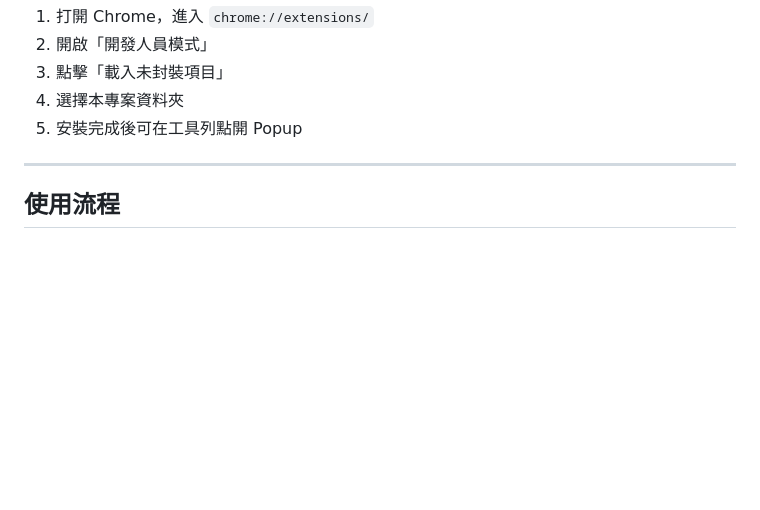
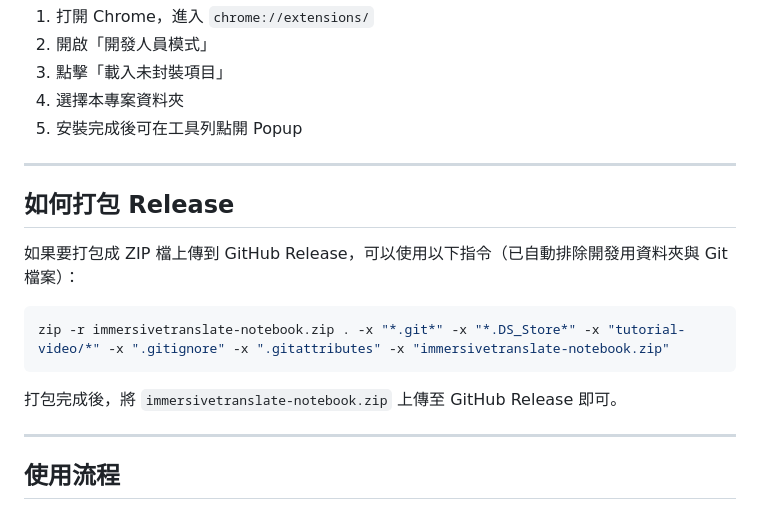
Before and after one commit to gacaisad-coder/immersivetranslateNotebook, a Markdown page: README.md, the part around the change. Drawn GitHub-style; blank space fills up the shorter version.

````diff
--- a/README.md
+++ b/README.md
@@ -73,6 +73,18 @@ immersivetranslateNotebook/
 
 ---
 
+## 如何打包 Release
+
+如果要打包成 ZIP 檔上傳到 GitHub Release，可以使用以下指令（已自動排除開發用資料夾與 Git 檔案）：
+
+```bash
+zip -r immersivetranslate-notebook.zip . -x "*.git*" -x "*.DS_Store*" -x "tutorial-video/*" -x ".gitignore" -x ".gitattributes" -x "immersivetranslate-notebook.zip"
+```
+
+打包完成後，將 `immersivetranslate-notebook.zip` 上傳至 GitHub Release 即可。
+
+---
+
 ## 使用流程
 
 1. 先安裝並啟用 [Immersive Translate](https://immersivetranslate.com/)
````
